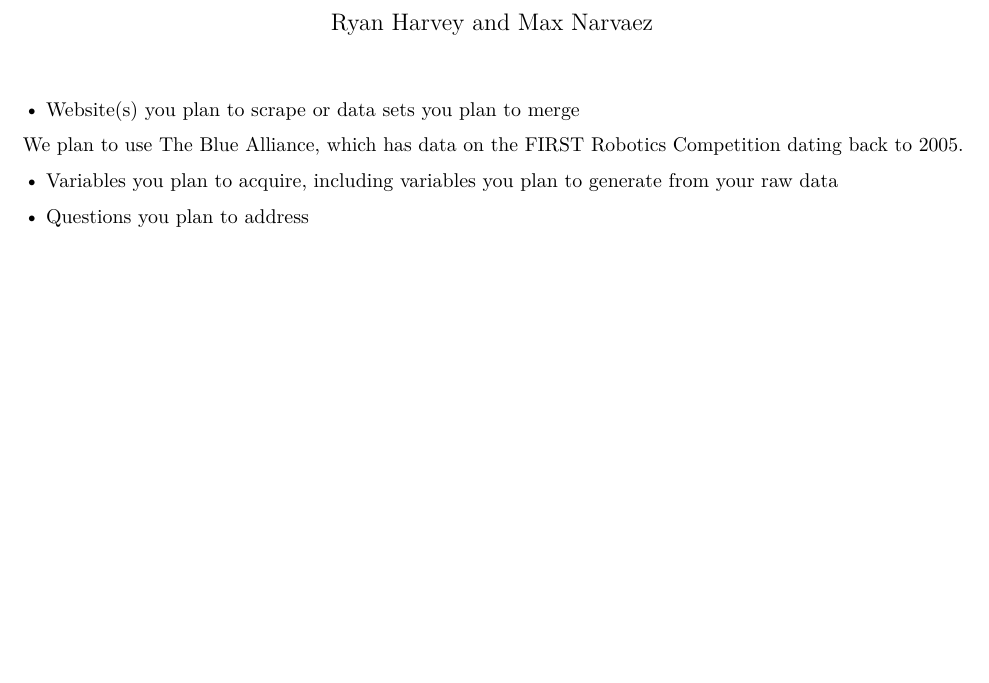
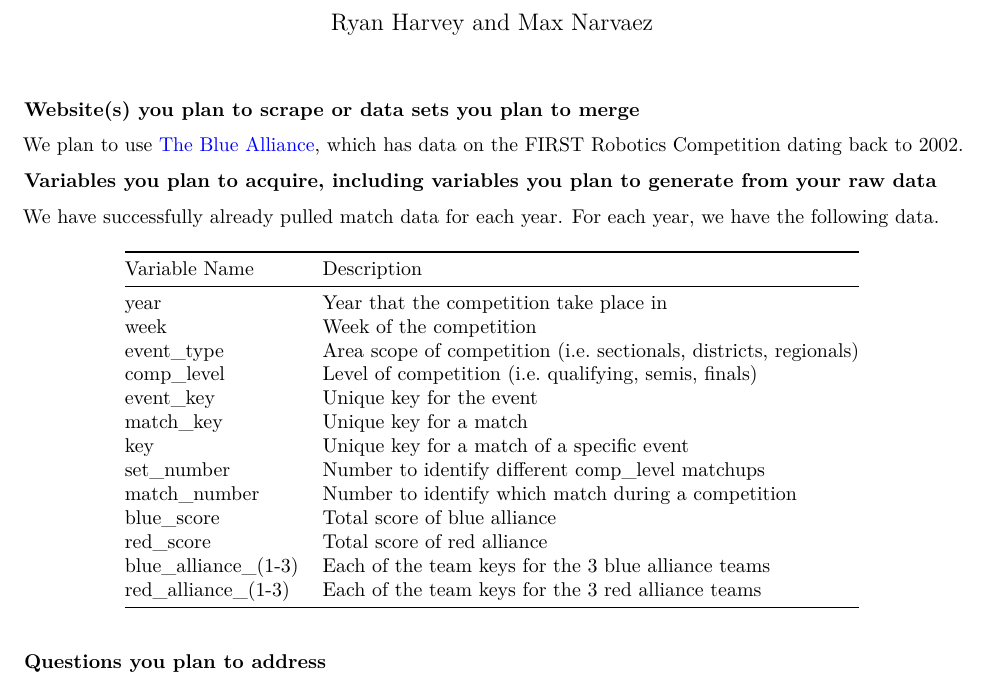
Before and after one commit to maxnz/data-science-final-project, an R Markdown document (proposal.Rmd): part of the page, cut so that both start at the same text, the shorter picture padded with empty space. Rendered offline with R 4.5, knitr and Pandoc, then LaTeX, with nearby package versions.

Commit message:
Adds table for variables

````diff
--- a/proposal.Rmd
+++ b/proposal.Rmd
@@ -2,22 +2,40 @@
 title: "Final Project Proposal"
 author: "Ryan Harvey and Max Narvaez"
 output: pdf_document
+urlcolor: blue
 ---
 
 ```{r setup, include=FALSE}
 knitr::opts_chunk$set(echo = TRUE)
 ```
 
-• Website(s) you plan to scrape or data sets you plan to merge
+**Website(s) you plan to scrape or data sets you plan to merge**
 
-We plan to use [The Blue Alliance](https://www.thebluealliance.com), which has data on the FIRST Robotics Competition dating back to 2005.
+We plan to use [The Blue Alliance](https://www.thebluealliance.com), which has data on the FIRST Robotics Competition dating back to 2002.
 
-• Variables you plan to acquire, including variables you plan to generate from your raw data
+**Variables you plan to acquire, including variables you plan to generate from your raw data **
+
+We have successfully already pulled match data for each year. For each year, we have the following data.
+
+Variable Name          Description
+--------------------   ------------------------------------------------------------------------------------
+year                    Year that the competition take place in
+week                    Week of the competition
+event_type              Area scope of competition (i.e. sectionals, districts, regionals)
+comp_level              Level of competition (i.e. qualifying, semis, finals)
+event_key               Unique key for the event
+match_key               Unique key for a match
+key                     Unique key for a match of a specific event
+set_number              Number to identify different comp_level matchups
+match_number            Number to identify which match during a competition
+blue_score              Total score of blue alliance
+red_score               Total score of red alliance
+blue_alliance_(1-3)     Each of the team keys for the 3 blue alliance teams
+red_alliance_(1-3)      Each of the team keys for the 3 red alliance teams
+--------------------   ------------------------------------------------------------------------------------
+
+**Questions you plan to address **
 
 
 
-• Questions you plan to address
-
-
-
-• Format of your final product and visualizations you envision
+**Format of your final product and visualizations you envision **
````
